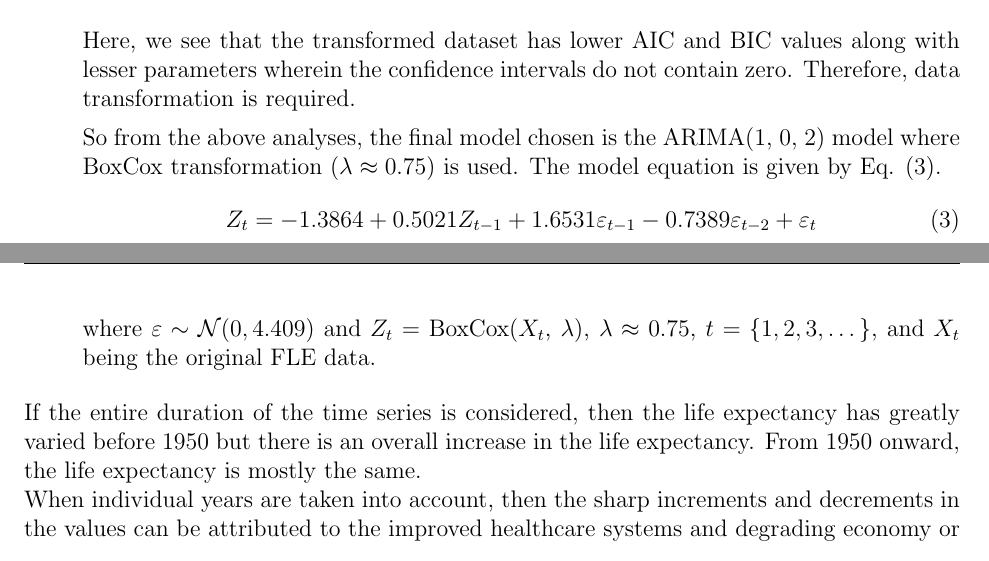
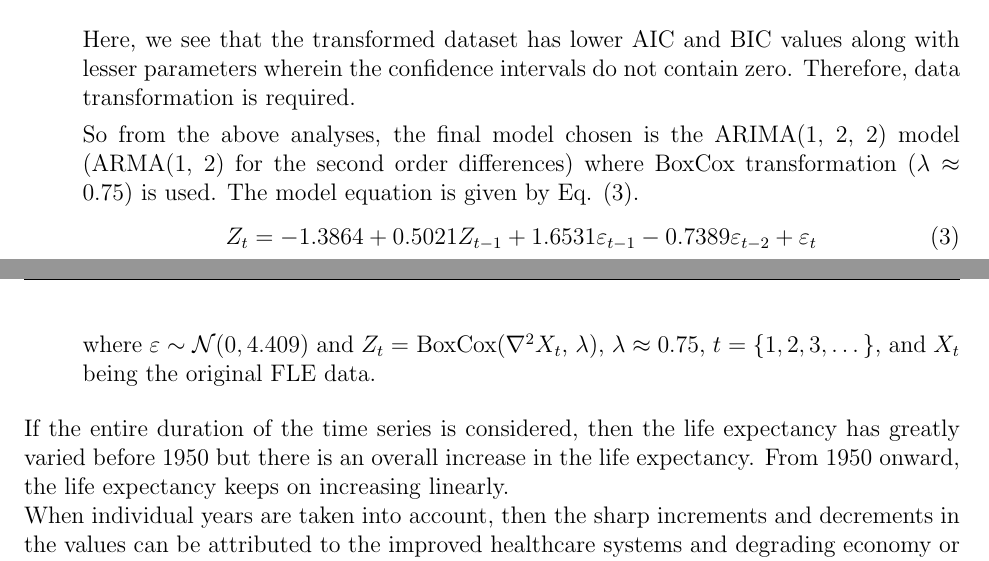
Before and after one commit to montimaj/Report_Midterm2_STAT5814, a LaTeX document (Main.tex, which reads Chapters/Problem_4.tex): two parts of pages 47 and 48 of 48, joined at a grey line, cut so that both start at the same text. Compiled offline with pdfLaTeX.

Commit message:
Minor fixes

```diff
--- a/Chapters/Problem_4.tex
+++ b/Chapters/Problem_4.tex
@@ -252,14 +252,14 @@ intercept -1.43600896 -1.3367935
 \end{block}
 \normalsize Here, we see that the transformed dataset has lower AIC and BIC values along with lesser parameters wherein the confidence intervals do not contain zero. Therefore, data transformation is required.
 
-So from the above analyses, the final model chosen is the ARIMA(1, 0, 2) model where BoxCox transformation ($\lambda \approx 0.75$) is used. The model equation is given by Eq. \eqref{eq:final_model}.
+So from the above analyses, the final model chosen is the ARIMA(1, 2, 2) model (ARMA(1, 2) for the second order differences) where BoxCox transformation ($\lambda \approx 0.75$) is used. The model equation is given by Eq. \eqref{eq:final_model}.
 \begin{equation}
     Z_t = -1.3864 + 0.5021Z_{t-1} + 1.6531\varepsilon_{t-1} -0.7389\varepsilon_{t-2} + \varepsilon_t
     \label{eq:final_model}
 \end{equation}
- where $\varepsilon \sim \mathcal{N}(0, 4.409)$ and $Z_t = $ BoxCox($X_t$, $\lambda$), $\lambda \approx 0.75$, $t = \{1, 2, 3, \dots\}$, and $X_t$ being the original FLE data.
+ where $\varepsilon \sim \mathcal{N}(0, 4.409)$ and $Z_t = $ BoxCox($\nabla^2{X_t}$, $\lambda$), $\lambda \approx 0.75$, $t = \{1, 2, 3, \dots\}$, and $X_t$ being the original FLE data.
 \end{enumerate}
 
-\noindent If the entire duration of the time series is considered, then the life expectancy has greatly varied before 1950 but there is an overall increase in the life expectancy. From 1950 onward, the life expectancy is mostly the same.
+\noindent If the entire duration of the time series is considered, then the life expectancy has greatly varied before 1950 but there is an overall increase in the life expectancy. From 1950 onward, the life expectancy keeps on increasing linearly.
 
 \noindent When individual years are taken into account, then the sharp increments and decrements in the values can be attributed to the improved healthcare systems and degrading economy or wars respectively.
```
